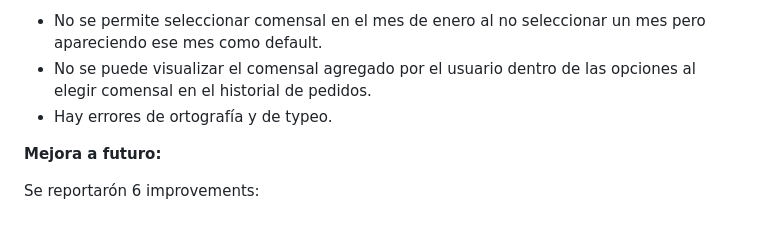
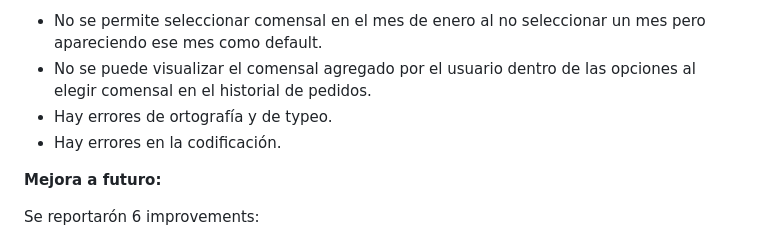
Before and after one commit to ORT-FIS-2022S2/Kadessian-Sapelli, a Markdown page: doc/2b_testing.md, the part around the change. Drawn GitHub-style.

```diff
--- a/doc/2b_testing.md
+++ b/doc/2b_testing.md
@@ -131,6 +131,7 @@ Se reportarón 4 bugs:
 - No se permite seleccionar comensal en el mes de enero al no seleccionar un mes pero apareciendo ese mes como default.
 - No se puede visualizar el comensal agregado por el usuario dentro de las opciones al elegir comensal en el historial de pedidos.
 - Hay errores de ortografía y de typeo.
+- Hay errores en la codificación.
 
 __Mejora a futuro:__
 
```
